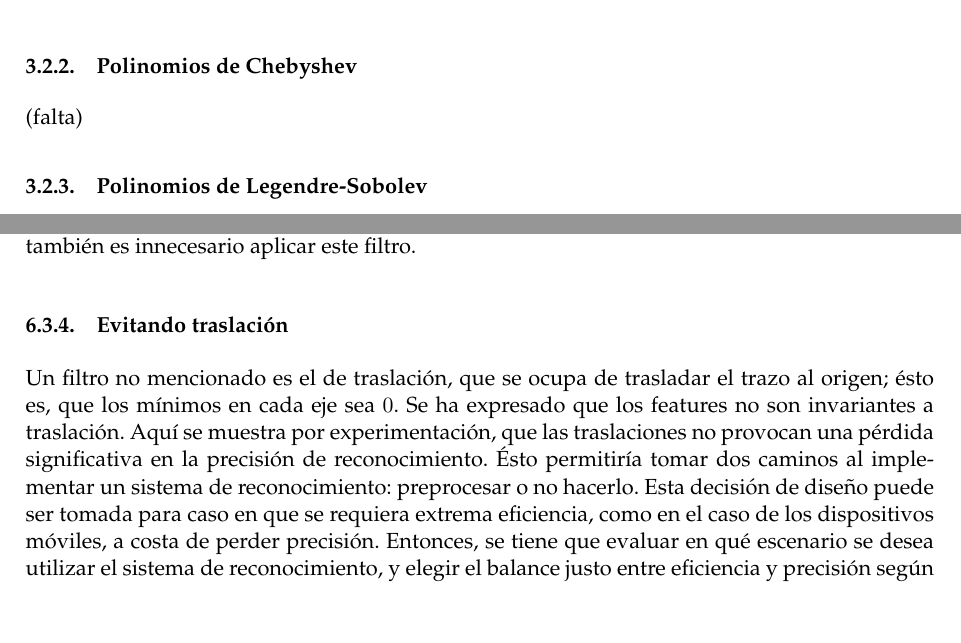
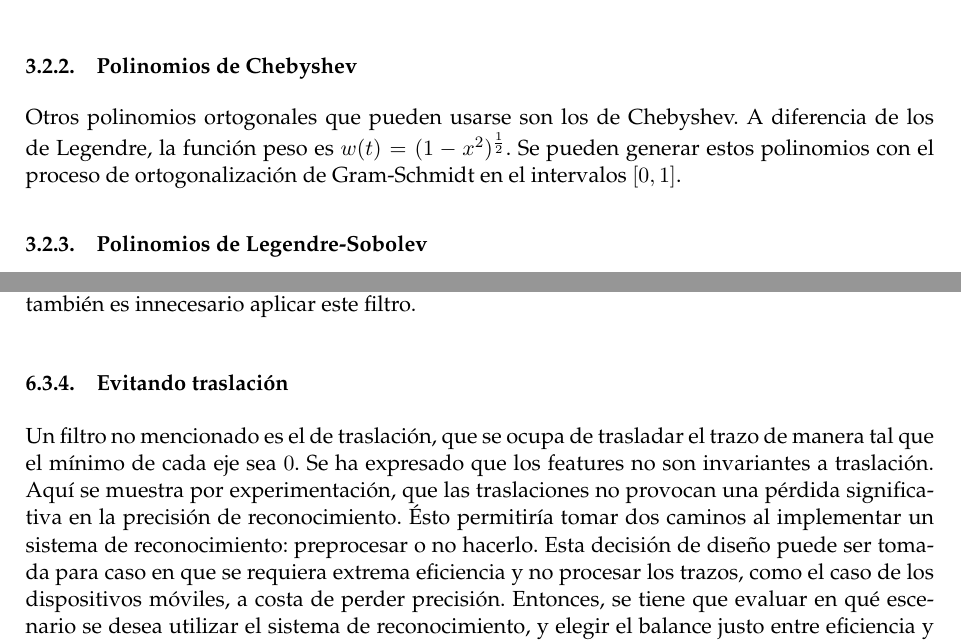
Before and after one commit to pablospe/Tesina, a LaTeX document (main.tex, which reads tex/fundamentos.tex, tex/resultados.tex): two parts of pages 10 and 23 of 27, joined at a grey line, cut so that both start at the same text, the shorter picture padded with empty space. Compiled offline with pdfLaTeX; the source files are stored in an older character set and shown here as Unicode.

Commit message:
Chebyshev

```diff
--- a/tex/fundamentos.tex
+++ b/tex/fundamentos.tex
@@ -134,8 +134,8 @@ Pueden verse los primeros diez polinomios de Legendre gráficamente en la figura
 
 
 \subsubsection{Polinomios de Chebyshev}
+Otros polinomios ortogonales que pueden usarse son los de Chebyshev. A diferencia de los de Legendre, la función peso es $w(t)=(1-x^2)^{\frac{1}{2}}$. Se pueden generar estos polinomios con el proceso de ortogonalización de Gram-Schmidt en el intervalos $[0,1]$.
 
-(falta)
 
 \subsubsection{Polinomios de Legendre-Sobolev}
 
--- a/tex/resultados.tex
+++ b/tex/resultados.tex
@@ -21,7 +23,7 @@ Al cambiar la representación de los trazos, de secuencia de puntos a curvas con
 Se ha demostrado que los features obtenidos son invariantes a escala, sección \ref{Invariante_escala}. Por lo que también es innecesario aplicar este filtro.
 
 \subsubsection{Evitando traslación}
-Un filtro no mencionado es el de traslación, que se ocupa de trasladar el trazo al origen; ésto es, que los mínimos en cada eje sea $0$. Se ha expresado que los features no son invariantes a traslación. Aquí se muestra por experimentación, que las traslaciones no provocan una pérdida significativa en la precisión de reconocimiento. Ésto permitiría tomar dos caminos al implementar un sistema de reconocimiento: preprocesar o no hacerlo. Esta decisión de diseño puede ser tomada para caso en que se requiera extrema eficiencia, como en el caso de los dispositivos móviles, a costa de perder precisión. Entonces, se tiene que evaluar en qué escenario se desea utilizar el sistema de reconocimiento, y elegir el balance justo entre eficiencia y precisión según sea el caso.
+Un filtro no mencionado es el de traslación, que se ocupa de trasladar el trazo de manera tal que el mínimo de cada eje sea $0$. Se ha expresado que los features no son invariantes a traslación. Aquí se muestra por experimentación, que las traslaciones no provocan una pérdida significativa en la precisión de reconocimiento. Ésto permitiría tomar dos caminos al implementar un sistema de reconocimiento: preprocesar o no hacerlo. Esta decisión de diseño puede ser tomada para caso en que se requiera extrema eficiencia y no procesar los trazos, como el caso de los dispositivos móviles, a costa de perder precisión. Entonces, se tiene que evaluar en qué escenario se desea utilizar el sistema de reconocimiento, y elegir el balance justo entre eficiencia y precisión según sea el caso.
 
 
 
```
Also changed, not shown: tex/resultados.tex (2 more changed lines).
